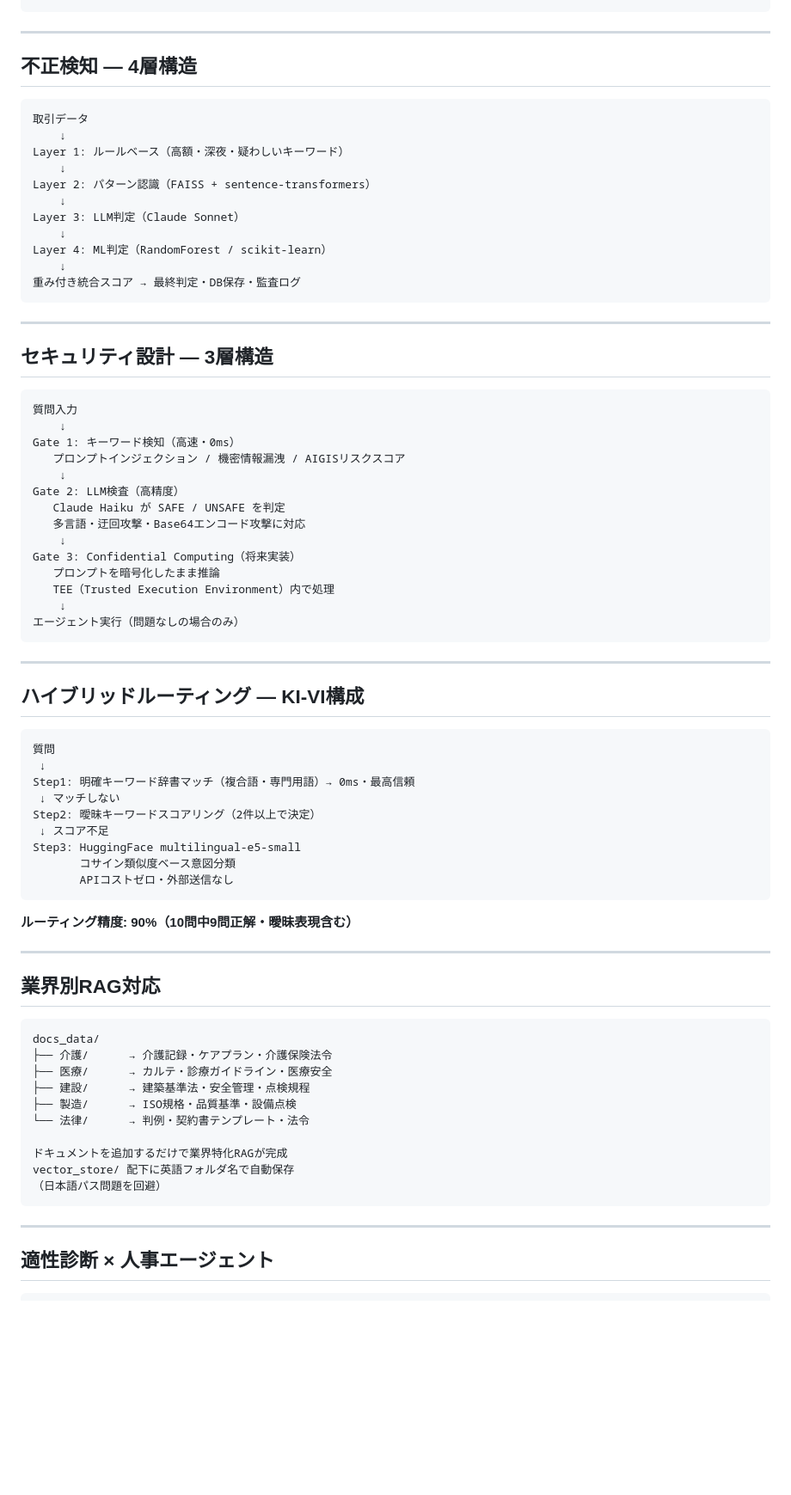
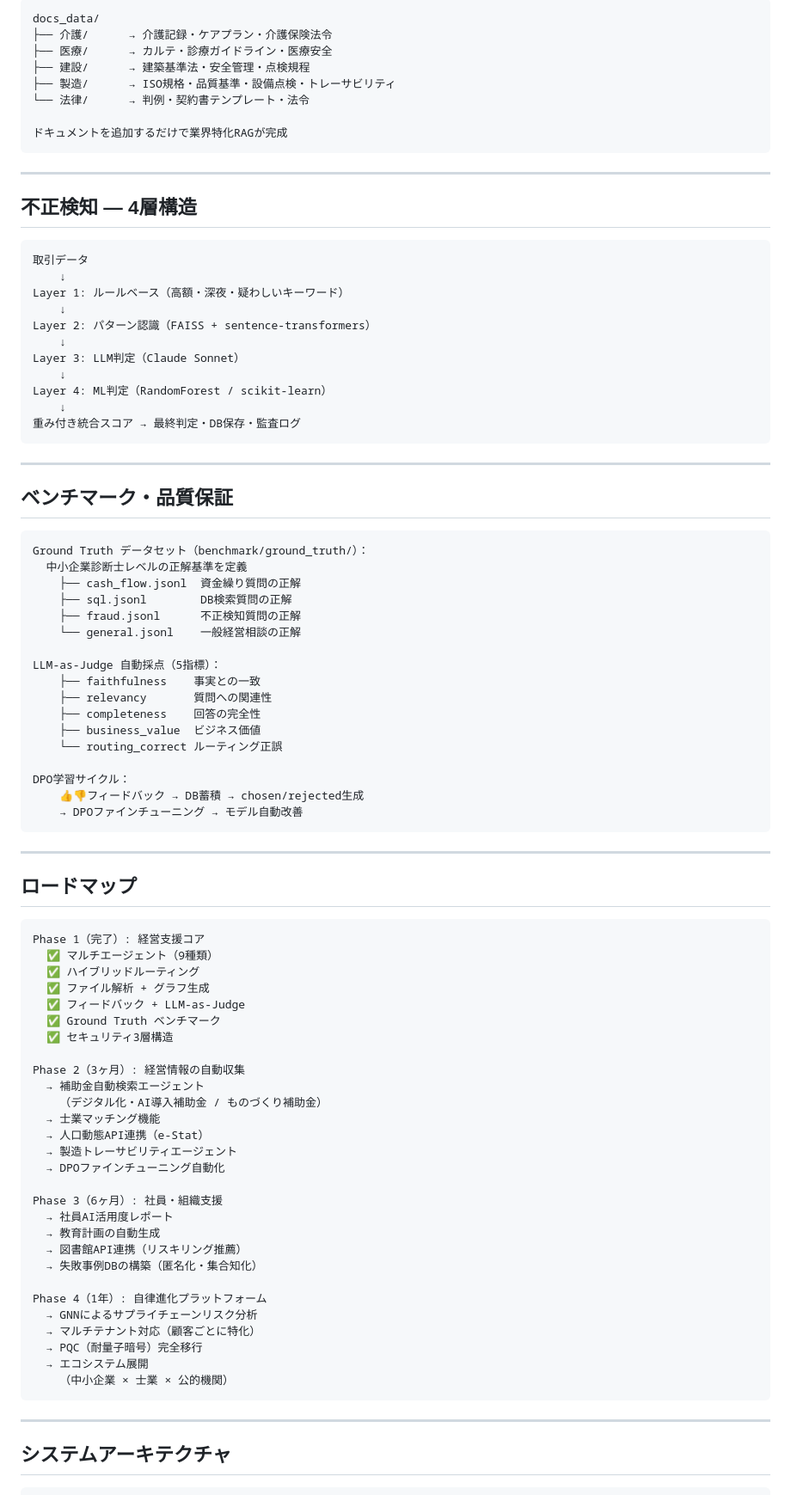
Before and after one commit to 7-mitch/-keiei-ai, a Markdown page: README.md, the part around one of its changes. Shown at 86% size. Drawn GitHub-style; blank space fills up the shorter version.

````diff
--- a/README.md
+++ b/README.md
@@ -97,8 +176,18 @@ Supervisor Agent（ハイブリッドルーティング）
+```
+docs_data/
+├── 介護/      → 介護記録・ケアプラン・介護保険法令
+├── 医療/      → カルテ・診療ガイドライン・医療安全
+├── 建設/      → 建築基準法・安全管理・点検規程
+├── 製造/      → ISO規格・品質基準・設備点検・トレーサビリティ
+└── 法律/      → 判例・契約書テンプレート・法令
+
+ドキュメントを追加するだけで業界特化RAGが完成
 ```
 
 ---
 
 ## 不正検知 — 4層構造
+
 ```
 取引データ
     ↓
@@ -115,58 +204,65 @@ Layer 4: ML判定（RandomForest / scikit-learn）
 
 ---
 
-## セキュリティ設計 — 3層構造
+## ベンチマーク・品質保証
+
 ```
-質問入力
-    ↓
-Gate 1: キーワード検知（高速・0ms）
-   プロンプトインジェクション / 機密情報漏洩 / AIGISリスクスコア
-    ↓
-Gate 2: LLM検査（高精度）
-   Claude Haiku が SAFE / UNSAFE を判定
-   多言語・迂回攻撃・Base64エンコード攻撃に対応
-    ↓
-Gate 3: Confidential Computing（将来実装）
-   プロンプトを暗号化したまま推論
-   TEE（Trusted Execution Environment）内で処理
-    ↓
-エージェント実行（問題なしの場合のみ）
+Ground Truth データセット（benchmark/ground_truth/）：
+  中小企業診断士レベルの正解基準を定義
+    ├── cash_flow.jsonl  資金繰り質問の正解
+    ├── sql.jsonl        DB検索質問の正解
+    ├── fraud.jsonl      不正検知質問の正解
+    └── general.jsonl    一般経営相談の正解
+
+LLM-as-Judge 自動採点（5指標）：
+    ├── faithfulness    事実との一致
+    ├── relevancy       質問への関連性
+    ├── completeness    回答の完全性
+    ├── business_value  ビジネス価値
+    └── routing_correct ルーティング正誤
+
+DPO学習サイクル：
+    👍👎フィードバック → DB蓄積 → chosen/rejected生成
+    → DPOファインチューニング → モデル自動改善
 ```
 
 ---
 
-## ハイブリッドルーティング — KI-VI構成
+## ロードマップ
+
 ```
-質問
- ↓
-Step1: 明確キーワード辞書マッチ（複合語・専門用語）→ 0ms・最高信頼
- ↓ マッチしない
-Step2: 曖昧キーワードスコアリング（2件以上で決定）
- ↓ スコア不足
-Step3: HuggingFace multilingual-e5-small
-       コサイン類似度ベース意図分類
-       APIコストゼロ・外部送信なし
-```
+Phase 1（完了）: 経営支援コア
+  ✅ マルチエージェント（9種類）
+  ✅ ハイブリッドルーティング
+  ✅ ファイル解析 + グラフ生成
+  ✅ フィードバック + LLM-as-Judge
+  ✅ Ground Truth ベンチマーク
+  ✅ セキュリティ3層構造
 
-**ルーティング精度: 90%（10問中9問正解・曖昧表現含む）**
+Phase 2（3ヶ月）: 経営情報の自動収集
+  → 補助金自動検索エージェント
+    （デジタル化・AI導入補助金 / ものづくり補助金）
+  → 士業マッチング機能
+  → 人口動態API連携（e-Stat）
+  → 製造トレーサビリティエージェント
+  → DPOファインチューニング自動化
 
----
+Phase 3（6ヶ月）: 社員・組織支援
+  → 社員AI活用度レポート
+  → 教育計画の自動生成
+  → 図書館API連携（リスキリング推薦）
+  → 失敗事例DBの構築（匿名化・集合知化）
 
-## 業界別RAG対応
-```
-docs_data/
-├── 介護/      → 介護記録・ケアプラン・介護保険法令
-├── 医療/      → カルテ・診療ガイドライン・医療安全
-├── 建設/      → 建築基準法・安全管理・点検規程
-├── 製造/      → ISO規格・品質基準・設備点検
-└── 法律/      → 判例・契約書テンプレート・法令
-
-ドキュメントを追加するだけで業界特化RAGが完成
-vector_store/ 配下に英語フォルダ名で自動保存
-（日本語パス問題を回避）
+Phase 4（1年）: 自律進化プラットフォーム
+  → GNNによるサプライチェーンリスク分析
+  → マルチテナント対応（顧客ごとに特化）
+  → PQC（耐量子暗号）完全移行
+  → エコシステム展開
+    （中小企業 × 士業 × 公的機関）
 ```
 
 ---
 
-## 適性診断 × 人事エージェント
+## システムアーキテクチャ
+
 ```
````
Also changed, not shown: other parts of README.md (+196 -128 lines).
